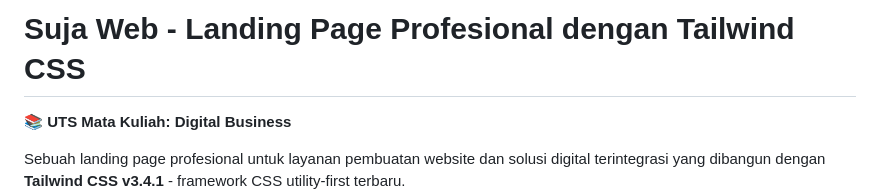
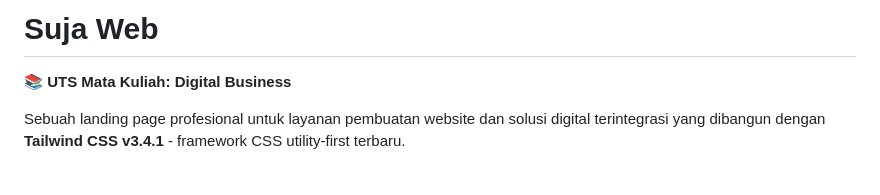
Before and after one commit to fillahalwy/suja-web, a Markdown page: README.md, the part around the change. Rendered like a GitHub page; blank space fills up the shorter version.

```diff
--- a/README.md
+++ b/README.md
@@ -1,4 +1,4 @@
-# Suja Web - Landing Page Profesional dengan Tailwind CSS
+# Suja Web
 
 **📚 UTS Mata Kuliah: Digital Business**
 
```
